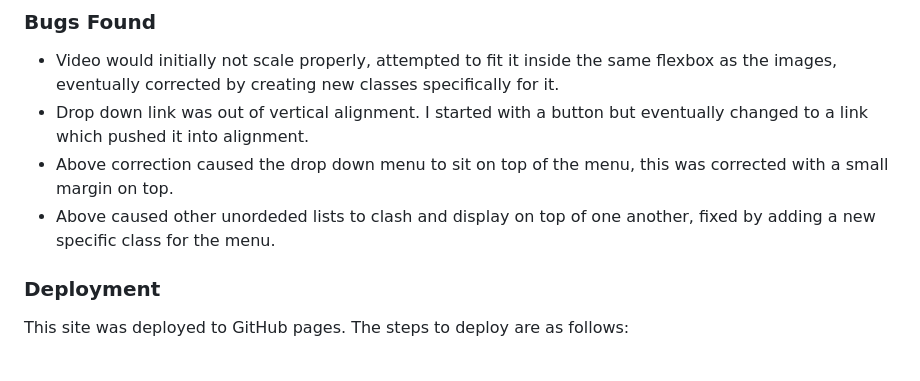
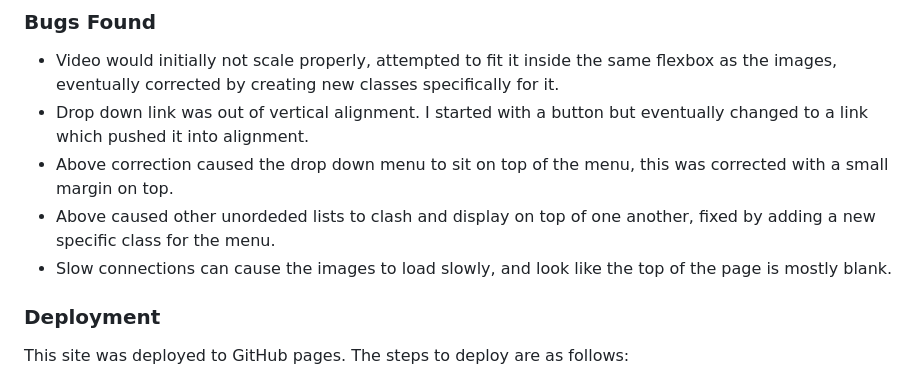
Before and after one commit to Karl-Ryan0/Uncorked, a Markdown page: README.md, the part around the change. Drawn GitHub-style.

Commit message:
add bug about slow connections

```diff
--- a/README.md
+++ b/README.md
@@ -88,6 +88,7 @@ I decided to go with a minimilistic approach with the colour scheme. I settled o
 * Drop down link was out of vertical alignment. I started with a button but eventually changed to a link which pushed it into alignment.
 * Above correction caused the drop down menu to sit on top of the menu, this was corrected with a small margin on top.
 * Above caused other unordeded lists to clash and display on top of one another, fixed by adding a new specific class for the menu.
+* Slow connections can cause the images to load slowly, and look like the top of the page is mostly blank.
 
 ### Deployment
 This site was deployed to GitHub pages. The steps to deploy are as follows:
```
